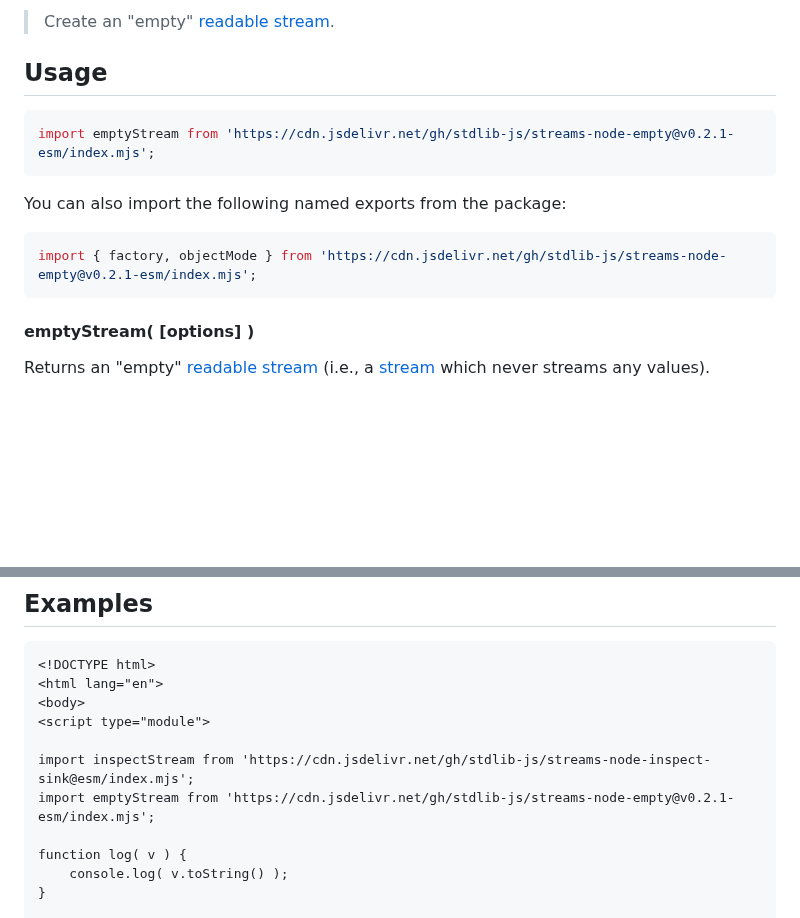
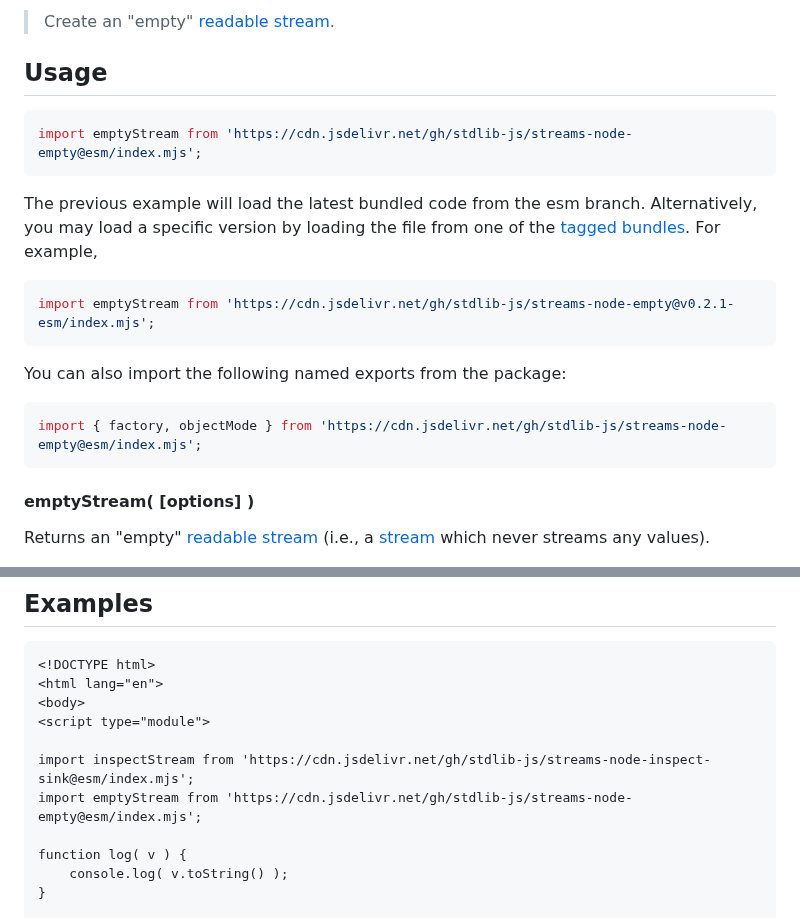
Before and after one commit to stdlib-js/streams-node-empty, a Markdown page: README.md, 2 parts joined by grey strips. Rendered like a GitHub page; blank space fills up the shorter version.

Commit message:
Auto-generated commit

````diff
--- a/README.md
+++ b/README.md
@@ -42,13 +42,18 @@ limitations under the License.
 ## Usage
 
 ```javascript
+import emptyStream from 'https://cdn.jsdelivr.net/gh/stdlib-js/streams-node-empty@esm/index.mjs';
+```
+The previous example will load the latest bundled code from the esm branch. Alternatively, you may load a specific version by loading the file from one of the [tagged bundles](https://github.com/stdlib-js/streams-node-empty/tags). For example,
+
+```javascript
 import emptyStream from 'https://cdn.jsdelivr.net/gh/stdlib-js/streams-node-empty@v0.2.1-esm/index.mjs';
 ```
 
 You can also import the following named exports from the package:
 
 ```javascript
-import { factory, objectMode } from 'https://cdn.jsdelivr.net/gh/stdlib-js/streams-node-empty@v0.2.1-esm/index.mjs';
+import { factory, objectMode } from 'https://cdn.jsdelivr.net/gh/stdlib-js/streams-node-empty@esm/index.mjs';
 ```
 
 <a name="empty-stream"></a>
@@ -153,7 +158,7 @@ stream.pipe( iStream );
 <script type="module">
 
 import inspectStream from 'https://cdn.jsdelivr.net/gh/stdlib-js/streams-node-inspect-sink@esm/index.mjs';
-import emptyStream from 'https://cdn.jsdelivr.net/gh/stdlib-js/streams-node-empty@v0.2.1-esm/index.mjs';
+import emptyStream from 'https://cdn.jsdelivr.net/gh/stdlib-js/streams-node-empty@esm/index.mjs';
 
 function log( v ) {
     console.log( v.toString() );
````
